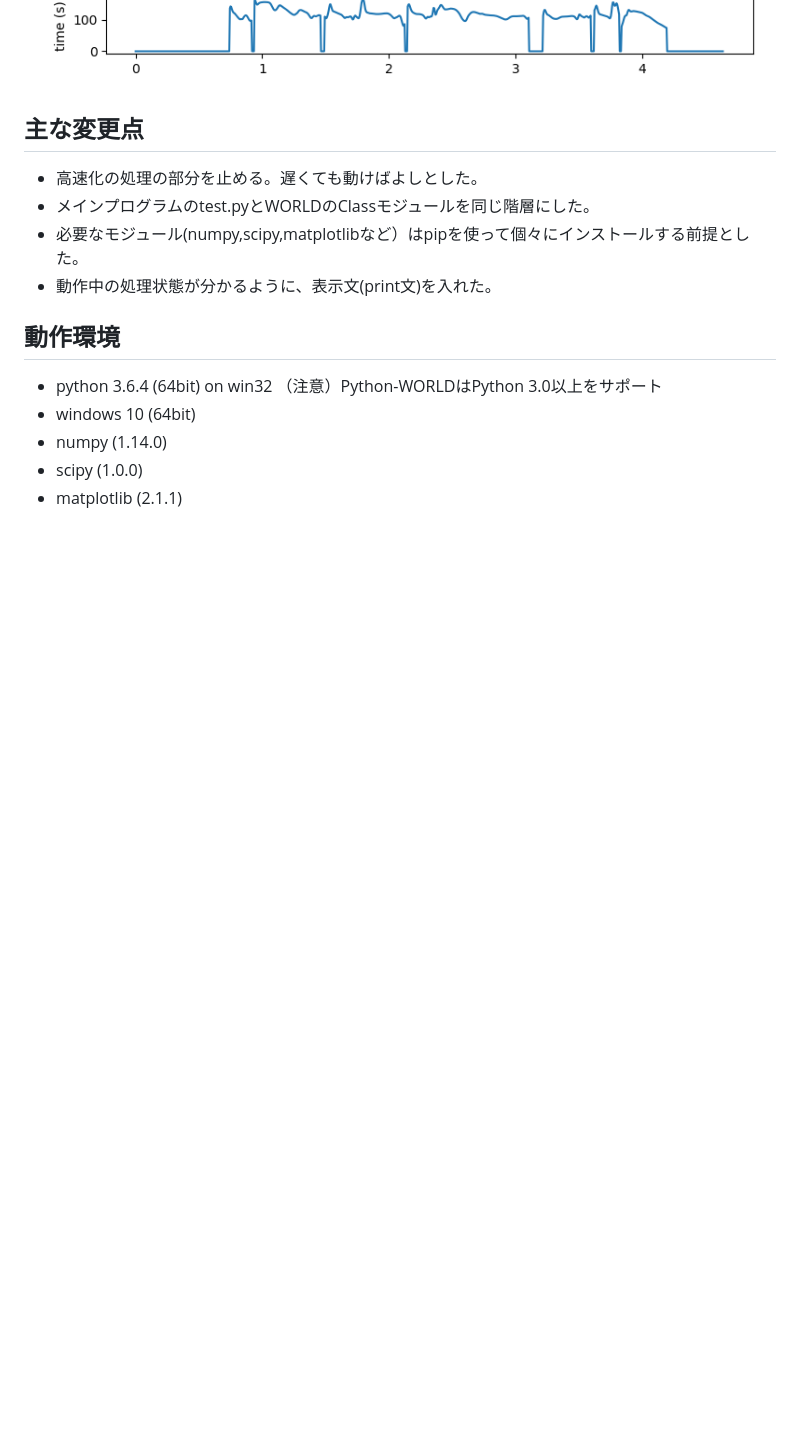
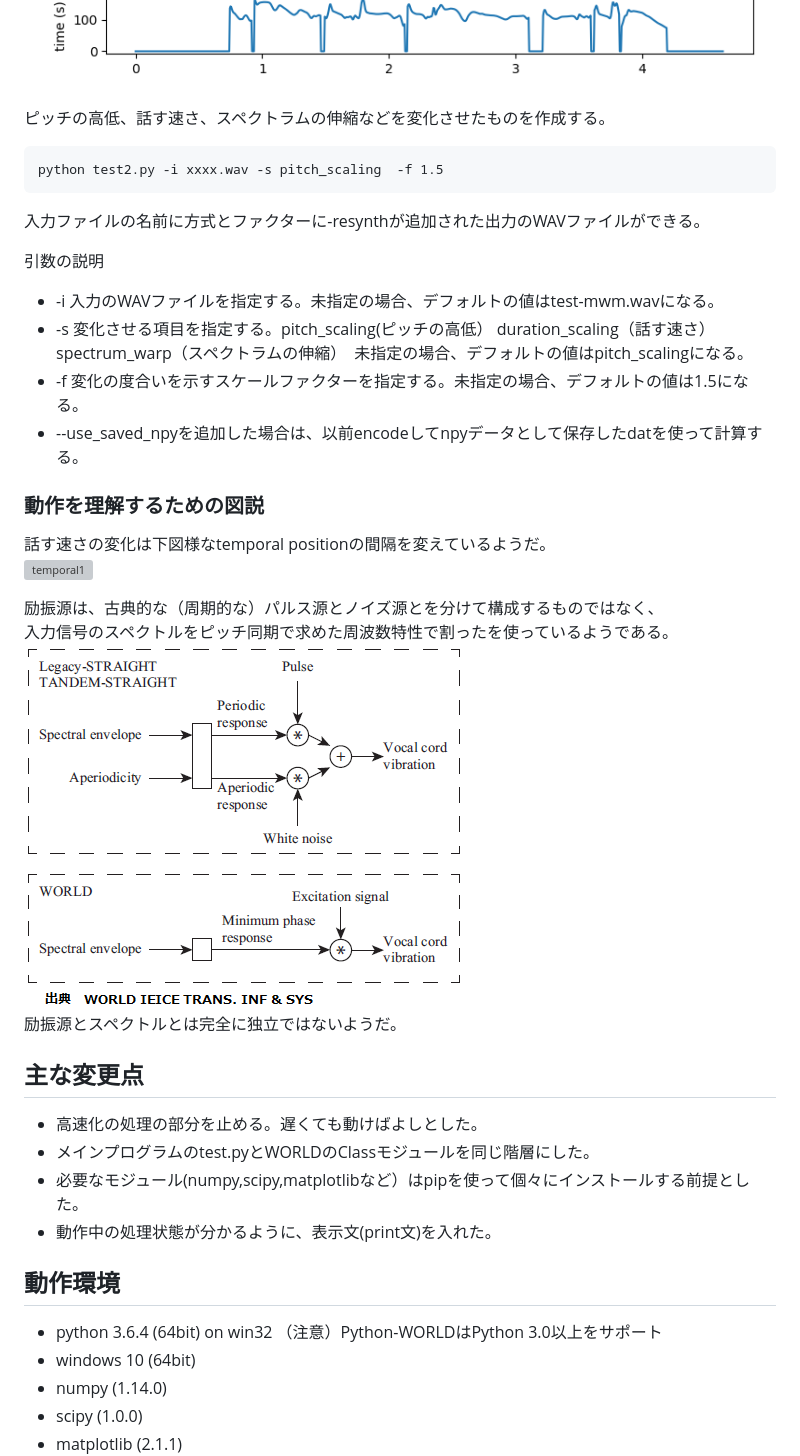
Before and after one commit to shun60s/Python-WORLD-Win10, a Markdown page: README.md, the part around the change. Drawn GitHub-style; pictures changed too: docs/excitation_signal.png (added); blank space fills up the shorter version; grey boxes are pictures that could not be loaded.

````diff
--- a/README.md
+++ b/README.md
@@ -23,6 +23,33 @@ python test1.py -i xxxx.wav -m harvest --not_requiem
 - --not_requiem 波形生成方式の選択。 未指定の場合、新しい（より質のよい）方式(d4cRequiem, synthesisRequiem)、--not_requiemを追加した場合は、従来の方式（d4c,synthesis)を使う。
 
 ![draw sample1](docs/Output_Figure_sample1.png)
+
+
+
+ピッチの高低、話す速さ、スペクトラムの伸縮などを変化させたものを作成する。
+```
+python test2.py -i xxxx.wav -s pitch_scaling  -f 1.5
+```
+入力ファイルの名前に方式とファクターに-resynthが追加された出力のWAVファイルができる。
+
+引数の説明
+- -i 入力のWAVファイルを指定する。未指定の場合、デフォルトの値はtest-mwm.wavになる。
+- -s 変化させる項目を指定する。pitch_scaling(ピッチの高低） duration_scaling（話す速さ） spectrum_warp（スペクトラムの伸縮）　未指定の場合、デフォルトの値はpitch_scalingになる。
+- -f 変化の度合いを示すスケールファクターを指定する。未指定の場合、デフォルトの値は1.5になる。
+- --use_saved_npyを追加した場合は、以前encodeしてnpyデータとして保存したdatを使って計算する。
+
+
+### 動作を理解するための図説
+
+
+話す速さの変化は下図様なtemporal positionの間隔を変えているようだ。
+![temporal1](docs/temporal_position..png)
+
+
+励振源は、古典的な（周期的な）パルス源とノイズ源とを分けて構成するものではなく、
+入力信号のスペクトルをピッチ同期で求めた周波数特性で割ったを使っているようである。
+![excitatiom_signal11](docs/excitation_signal.png)
+励振源とスペクトルとは完全に独立ではないようだ。
 
 
 ## 主な変更点
````
Also changed, not shown: docs/temporal_position.png (added), 5 other files.
